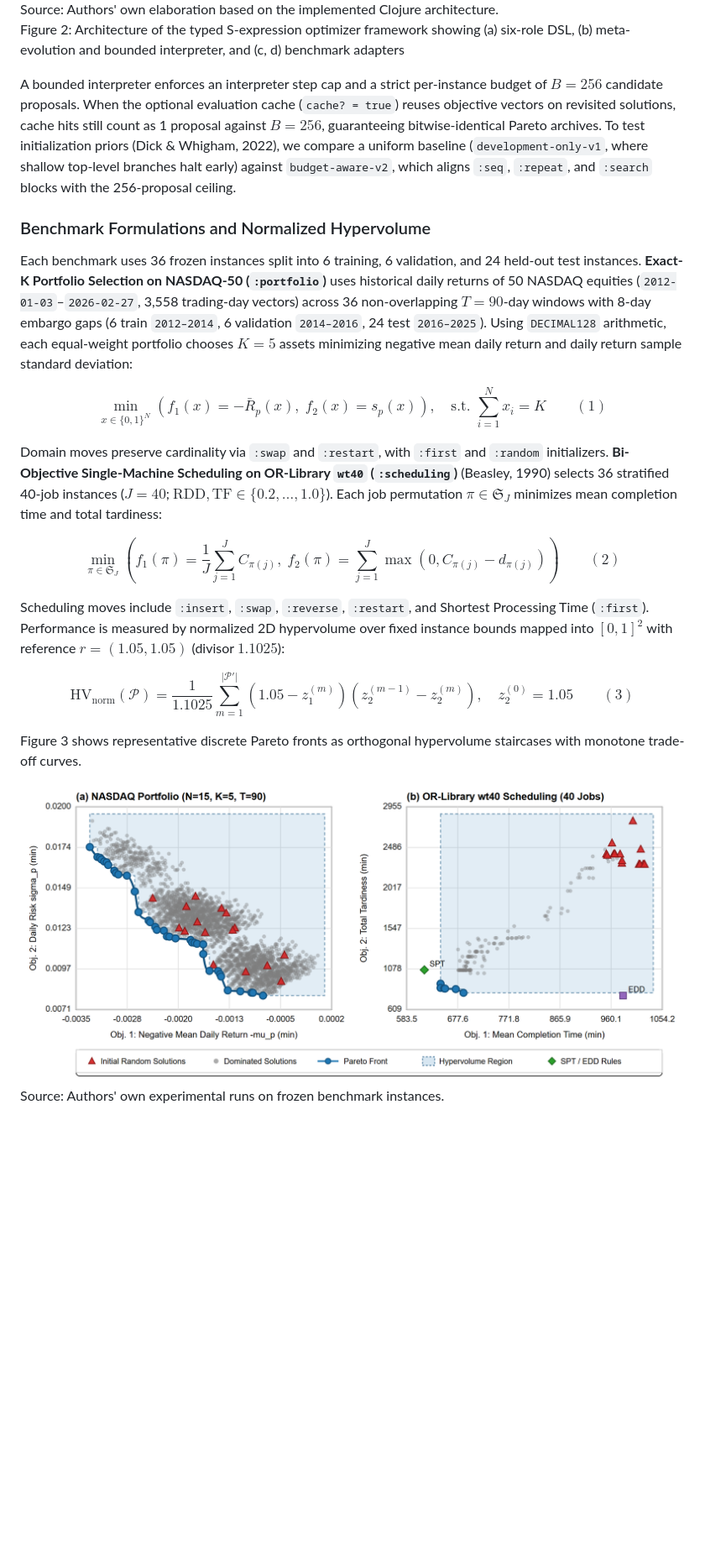
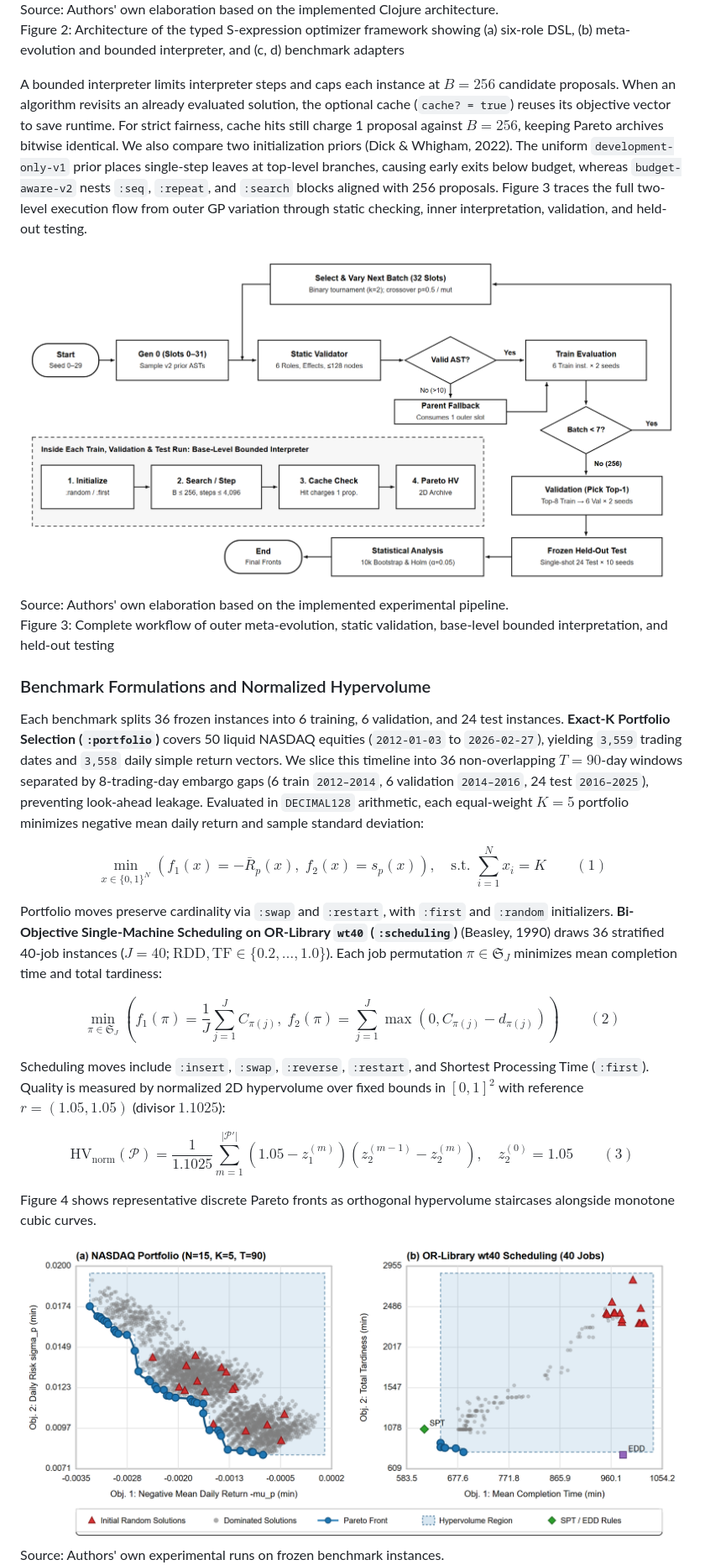
Before and after one commit to npenchev88/typed-sexpr-hyperheuristics, a Markdown page: docs/PAPER_DRAFT_ASTI_UNWE.md, the part around one of its changes. Shown at 84% size. Drawn GitHub-style; pictures changed too: docs/figures/png300/fig1b_evolutionary_workflow.png (added); blank space fills up the shorter version.

Commit message:
docs,figures: refine ASTI manuscript, add hyperparameters table, ISO workflow flowchart, and runtime chart

```diff
--- a/docs/PAPER_DRAFT_ASTI_UNWE.md
+++ b/docs/PAPER_DRAFT_ASTI_UNWE.md
@@ -70,21 +72,25 @@ We construct a binder-free, statically typed Clojure DSL with root form `'(:prog
 Source: Authors' own elaboration based on the implemented Clojure architecture.
 Figure 2: Architecture of the typed S-expression optimizer framework showing (a) six-role DSL, (b) meta-evolution and bounded interpreter, and (c, d) benchmark adapters
 
-A bounded interpreter enforces an interpreter step cap and a strict per-instance budget of $B = 256$ candidate proposals. When the optional evaluation cache (`cache? = true`) reuses objective vectors on revisited solutions, cache hits still count as 1 proposal against $B = 256$, guaranteeing bitwise-identical Pareto archives. To test initialization priors (Dick & Whigham, 2022), we compare a uniform baseline (`development-only-v1`, where shallow top-level branches halt early) against `budget-aware-v2`, which aligns `:seq`, `:repeat`, and `:search` blocks with the 256-proposal ceiling.
+A bounded interpreter limits interpreter steps and caps each instance at $B = 256$ candidate proposals. When an algorithm revisits an already evaluated solution, the optional cache (`cache? = true`) reuses its objective vector to save runtime. For strict fairness, cache hits still charge 1 proposal against $B = 256$, keeping Pareto archives bitwise identical. We also compare two initialization priors (Dick & Whigham, 2022). The uniform `development-only-v1` prior places single-step leaves at top-level branches, causing early exits below budget, whereas `budget-aware-v2` nests `:seq`, `:repeat`, and `:search` blocks aligned with 256 proposals. Figure 3 traces the full two-level execution flow from outer GP variation through static checking, inner interpretation, validation, and held-out testing.
+
+![Figure 3: Two-level evolutionary and interpreter workflow across outer GP seeds and base-level runs.](figures/png300/fig1b_evolutionary_workflow.png)
+Source: Authors' own elaboration based on the implemented experimental pipeline.
+Figure 3: Complete workflow of outer meta-evolution, static validation, base-level bounded interpretation, and held-out testing
 
 ### Benchmark Formulations and Normalized Hypervolume
 
-Each benchmark uses 36 frozen instances split into 6 training, 6 validation, and 24 held-out test instances. **Exact-K Portfolio Selection on NASDAQ-50 (`:portfolio`)** uses historical daily returns of 50 NASDAQ equities (`2012-01-03`–`2026-02-27`, 3,558 trading-day vectors) across 36 non-overlapping $T = 90$-day windows with 8-day embargo gaps (6 train `2012–2014`, 6 validation `2014–2016`, 24 test `2016–2025`). Using `DECIMAL128` arithmetic, each equal-weight portfolio chooses $K = 5$ assets minimizing negative mean daily return and daily return sample standard deviation:
+Each benchmark splits 36 frozen instances into 6 training, 6 validation, and 24 test instances. **Exact-K Portfolio Selection (`:portfolio`)** covers 50 liquid NASDAQ equities (`2012-01-03` to `2026-02-27`), yielding `3,559` trading dates and `3,558` daily simple return vectors. We slice this timeline into 36 non-overlapping $T = 90$-day windows separated by 8-trading-day embargo gaps (6 train `2012–2014`, 6 validation `2014–2016`, 24 test `2016–2025`), preventing look-ahead leakage. Evaluated in `DECIMAL128` arithmetic, each equal-weight $K = 5$ portfolio minimizes negative mean daily return and sample standard deviation:
 
 $$\min_{x \in \{0,1\}^N} \left( f_1(x) = -\bar{R}_p(x),\; f_2(x) = s_p(x) \right), \quad \text{s.t. } \sum_{i=1}^{N} x_i = K \qquad (1)$$
 
-Domain moves preserve cardinality via `:swap` and `:restart`, with `:first` and `:random` initializers. **Bi-Objective Single-Machine Scheduling on OR-Library `wt40` (`:scheduling`)** (Beasley, 1990) selects 36 stratified 40-job instances ($J = 40$; $\text{RDD}, \text{TF} \in \{0.2, \dots, 1.0\}$). Each job permutation $\pi \in \mathfrak{S}_J$ minimizes mean completion time and total tardiness:
+Portfolio moves preserve cardinality via `:swap` and `:restart`, with `:first` and `:random` initializers. **Bi-Objective Single-Machine Scheduling on OR-Library `wt40` (`:scheduling`)** (Beasley, 1990) draws 36 stratified 40-job instances ($J = 40$; $\text{RDD}, \text{TF} \in \{0.2, \dots, 1.0\}$). Each job permutation $\pi \in \mathfrak{S}_J$ minimizes mean completion time and total tardiness:
 
 $$\min_{\pi \in \mathfrak{S}_J} \left( f_1(\pi) = \frac{1}{J}\sum_{j=1}^{J} C_{\pi(j)},\; f_2(\pi) = \sum_{j=1}^{J} \max\left(0, C_{\pi(j)} - d_{\pi(j)}\right) \right) \qquad (2)$$
 
-Scheduling moves include `:insert`, `:swap`, `:reverse`, `:restart`, and Shortest Processing Time (`:first`). Performance is measured by normalized 2D hypervolume over fixed instance bounds mapped into $[0,1]^2$ with reference $r = (1.05, 1.05)$ (divisor $1.1025$):
+Scheduling moves include `:insert`, `:swap`, `:reverse`, `:restart`, and Shortest Processing Time (`:first`). Quality is measured by normalized 2D hypervolume over fixed bounds in $[0,1]^2$ with reference $r = (1.05, 1.05)$ (divisor $1.1025$):
 
 $$\mathrm{HV}_{\mathrm{norm}}(\mathcal{P}) = \frac{1}{1.1025} \sum_{m=1}^{|\mathcal{P}'|} \left(1.05 - z_1^{(m)}\right)\left(z_2^{(m-1)} - z_2^{(m)}\right), \quad z_2^{(0)} = 1.05 \qquad (3)$$
 
-Figure 3 shows representative discrete Pareto fronts as orthogonal hypervolume staircases with monotone trade-off curves.
+Figure 4 shows representative discrete Pareto fronts as orthogonal hypervolume staircases alongside monotone cubic curves.
 
```
Also changed, not shown: other parts of docs/PAPER_DRAFT_ASTI_UNWE.md (+64 -34 lines), docs/figures/png300/fig3b_runtime_comparison.png (added), 5 other files.
